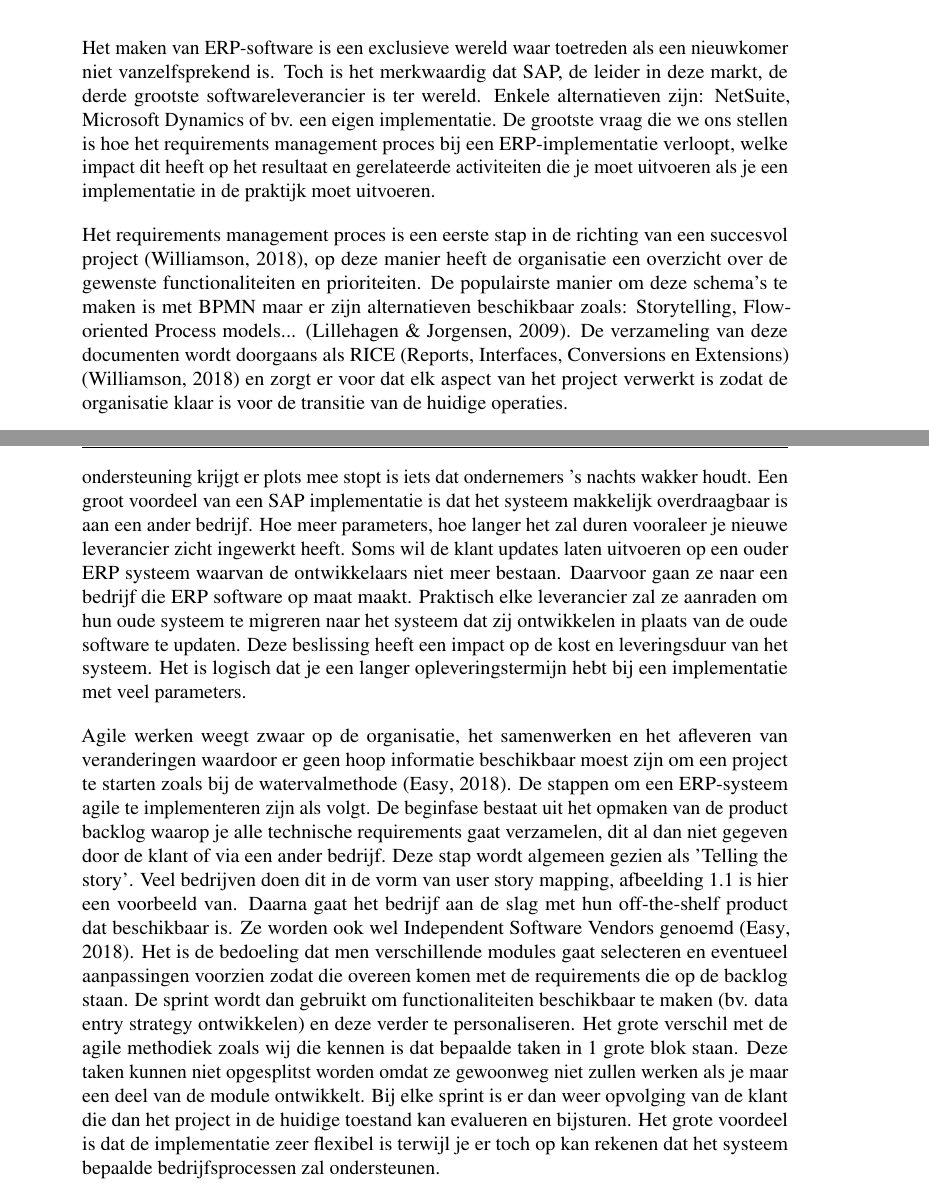
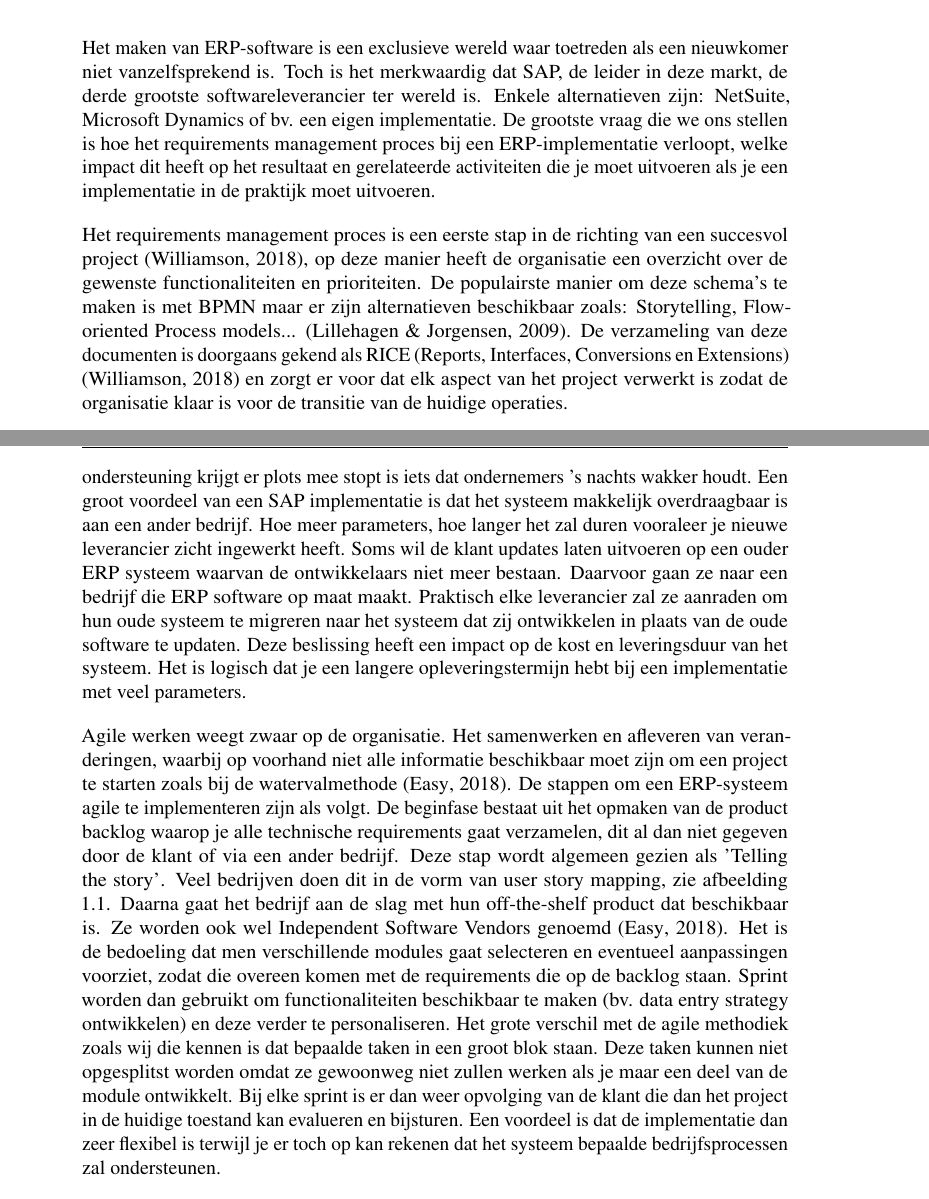
Before and after one commit to robbedec/analyse-erp, a LaTeX document (analyse-erp-plain.tex, which reads literatuurstudie.tex): two parts of pages 5 and 6 of 21, joined at a grey line, cut so that both start at the same text. Compiled offline with pdfLaTeX.

Commit message:
fix: final version literatuurstudie

```diff
--- a/literatuurstudie.tex
+++ b/literatuurstudie.tex
@@ -5,14 +5,14 @@
 \chapter{Literatuurstudie}
 \label{ch:literatuurstudie}
 
-Het maken van ERP-software is een exclusieve wereld waar toetreden als een nieuwkomer niet vanzelfsprekend is. Toch is het merkwaardig dat SAP, de leider in deze markt, de derde grootste softwareleverancier is ter wereld. Enkele alternatieven zijn: NetSuite, Microsoft Dynamics of bv. een eigen implementatie.
+Het maken van ERP-software is een exclusieve wereld waar toetreden als een nieuwkomer niet vanzelfsprekend is. Toch is het merkwaardig dat SAP, de leider in deze markt, de derde grootste softwareleverancier ter wereld is. Enkele alternatieven zijn: NetSuite, Microsoft Dynamics of bv. een eigen implementatie.
 De grootste vraag die we ons stellen is hoe het requirements management proces bij een ERP-implementatie verloopt, welke impact dit heeft op het resultaat en gerelateerde activiteiten die je moet uitvoeren als je een implementatie in de praktijk moet uitvoeren.
 
-Het requirements management proces is een eerste stap in de richting van een succesvol project \autocite{Williamson2018}, op deze manier heeft de organisatie een overzicht over de gewenste functionaliteiten en prioriteiten. De populairste manier om deze schema's te maken is met BPMN maar er zijn alternatieven beschikbaar zoals: Storytelling, Flow-oriented Process models... \autocite{Lillehagen2009}. De verzameling van deze documenten wordt doorgaans als RICE (Reports, Interfaces, Conversions en Extensions) \autocite{Williamson2018} en zorgt er voor dat elk aspect van het project verwerkt is zodat de organisatie klaar is voor de transitie van de huidige operaties.
+Het requirements management proces is een eerste stap in de richting van een succesvol project \autocite{Williamson2018}, op deze manier heeft de organisatie een overzicht over de gewenste functionaliteiten en prioriteiten. De populairste manier om deze schema's te maken is met BPMN maar er zijn alternatieven beschikbaar zoals: Storytelling, Flow-oriented Process models... \autocite{Lillehagen2009}. De verzameling van deze documenten is doorgaans gekend als RICE (Reports, Interfaces, Conversions en Extensions) \autocite{Williamson2018} en zorgt er voor dat elk aspect van het project verwerkt is zodat de organisatie klaar is voor de transitie van de huidige operaties.
 
-De twee varianten van pakketten die we bekijken zijn off-the-shelf software en maatwerk met parametrisatie. Het maatwerk neemt een off-the-shelf implementatie en gaat deze software op verschillende manieren aanpassen om aan de noden van de klant te voldoen \autocite{Vollmer2016}. Vaak is het een moeilijke beslissing voor de klant. Custom software lijkt op het eerste zicht goedkoper en is bovendien volledig aangepast aan het bedrijf. Er moet namelijk rekening gehouden worden met de 'verborgen' kosten die verbonden zijn aan het customizen. Het is noodzakelijk dat deze systemen up-to-date blijven, maar een aangepast systeem is meestal complexer (en dus duurder) om bij te werken \autocite{Bdc2019}. Vaak is de business afhankelijk van dit systeem. De gedachte dat het bedrijf waarvan je ondersteuning krijgt er plots mee stopt is iets dat ondernemers 's nachts wakker houdt. Een groot voordeel van een SAP implementatie is dat het systeem makkelijk overdraagbaar is aan een ander bedrijf. Hoe meer parameters, hoe langer het zal duren vooraleer je nieuwe leverancier zicht ingewerkt heeft. Soms wil de klant updates laten uitvoeren op een ouder ERP systeem waarvan de ontwikkelaars niet meer bestaan. Daarvoor gaan ze naar een bedrijf die ERP software op maat maakt. Praktisch elke leverancier zal ze aanraden om hun oude systeem te migreren naar het systeem dat zij ontwikkelen in plaats van de oude software te updaten. Deze beslissing heeft een impact op de kost en leveringsduur van het systeem. Het is logisch dat je een langer opleveringstermijn hebt bij een implementatie met veel parameters.
+De twee varianten van pakketten die we bekijken zijn off-the-shelf software en maatwerk met parametrisatie. Het maatwerk neemt een off-the-shelf implementatie en gaat deze software op verschillende manieren aanpassen om aan de noden van de klant te voldoen \autocite{Vollmer2016}. Vaak is het een moeilijke beslissing voor de klant. Custom software lijkt op het eerste zicht goedkoper en is bovendien volledig aangepast aan het bedrijf. Er moet namelijk rekening gehouden worden met de 'verborgen' kosten die verbonden zijn aan het customizen. Het is noodzakelijk dat deze systemen up-to-date blijven, maar een aangepast systeem is meestal complexer (en dus duurder) om bij te werken \autocite{Bdc2019}. Vaak is de business afhankelijk van dit systeem. De gedachte dat het bedrijf waarvan je ondersteuning krijgt er plots mee stopt is iets dat ondernemers 's nachts wakker houdt. Een groot voordeel van een SAP implementatie is dat het systeem makkelijk overdraagbaar is aan een ander bedrijf. Hoe meer parameters, hoe langer het zal duren vooraleer je nieuwe leverancier zicht ingewerkt heeft. Soms wil de klant updates laten uitvoeren op een ouder ERP systeem waarvan de ontwikkelaars niet meer bestaan. Daarvoor gaan ze naar een bedrijf die ERP software op maat maakt. Praktisch elke leverancier zal ze aanraden om hun oude systeem te migreren naar het systeem dat zij ontwikkelen in plaats van de oude software te updaten. Deze beslissing heeft een impact op de kost en leveringsduur van het systeem. Het is logisch dat je een langere opleveringstermijn hebt bij een implementatie met veel parameters.
 
-Agile werken weegt zwaar op de organisatie, het samenwerken en het afleveren van veranderingen waardoor er geen hoop informatie beschikbaar moest zijn om een project te starten zoals bij de watervalmethode \autocite{Mrpeasy2018}. De stappen om een ERP-systeem agile te implementeren zijn als volgt. De beginfase bestaat uit het opmaken van de product backlog waarop je alle technische requirements gaat verzamelen, dit al dan niet gegeven door de klant of via een ander bedrijf. Deze stap wordt algemeen gezien als 'Telling the story'. Veel bedrijven doen dit in de vorm van user story mapping, afbeelding \ref{fig:mapping} is hier een voorbeeld van. Daarna gaat het bedrijf aan de slag met hun off-the-shelf product dat beschikbaar is. Ze worden ook wel Independent Software Vendors genoemd \autocite{Mrpeasy2018}. Het is de bedoeling dat men verschillende modules gaat selecteren en eventueel aanpassingen voorzien zodat die overeen komen met de requirements die op de backlog staan. De sprint wordt dan gebruikt om functionaliteiten beschikbaar te maken (bv. data entry strategy ontwikkelen) en deze verder te personaliseren. Het grote verschil met de agile methodiek zoals wij die kennen is dat bepaalde taken in 1 grote blok staan. Deze taken kunnen niet opgesplitst worden omdat ze gewoonweg niet zullen werken als je maar een deel van de module ontwikkelt. Bij elke sprint is er dan weer opvolging van de klant die dan het project in de huidige toestand kan evalueren en bijsturen. Het grote voordeel is dat de implementatie zeer flexibel is terwijl je er toch op kan rekenen dat het systeem bepaalde bedrijfsprocessen zal ondersteunen.
+Agile werken weegt zwaar op de organisatie. Het samenwerken en afleveren van veranderingen, waarbij op voorhand niet alle informatie beschikbaar moet zijn om een project te starten zoals bij de watervalmethode \autocite{Mrpeasy2018}. De stappen om een ERP-systeem agile te implementeren zijn als volgt. De beginfase bestaat uit het opmaken van de product backlog waarop je alle technische requirements gaat verzamelen, dit al dan niet gegeven door de klant of via een ander bedrijf. Deze stap wordt algemeen gezien als 'Telling the story'. Veel bedrijven doen dit in de vorm van user story mapping, zie afbeelding \ref{fig:mapping}. Daarna gaat het bedrijf aan de slag met hun off-the-shelf product dat beschikbaar is. Ze worden ook wel Independent Software Vendors genoemd \autocite{Mrpeasy2018}. Het is de bedoeling dat men verschillende modules gaat selecteren en eventueel aanpassingen voorziet, zodat die overeen komen met de requirements die op de backlog staan. Sprint worden dan gebruikt om functionaliteiten beschikbaar te maken (bv. data entry strategy ontwikkelen) en deze verder te personaliseren. Het grote verschil met de agile methodiek zoals wij die kennen is dat bepaalde taken in een groot blok staan. Deze taken kunnen niet opgesplitst worden omdat ze gewoonweg niet zullen werken als je maar een deel van de module ontwikkelt. Bij elke sprint is er dan weer opvolging van de klant die dan het project in de huidige toestand kan evalueren en bijsturen. Een voordeel is dat de implementatie dan zeer flexibel is terwijl je er toch op kan rekenen dat het systeem bepaalde bedrijfsprocessen zal ondersteunen.
 
 De hypothese voorspelt dat het requirements management proces (en de gevolgen) een grote impact heeft op de leveringstermijn van een systeem. De complexiteit van het verzamelen van requirements maakt agile werken of implementeren moeilijker.
 
```
